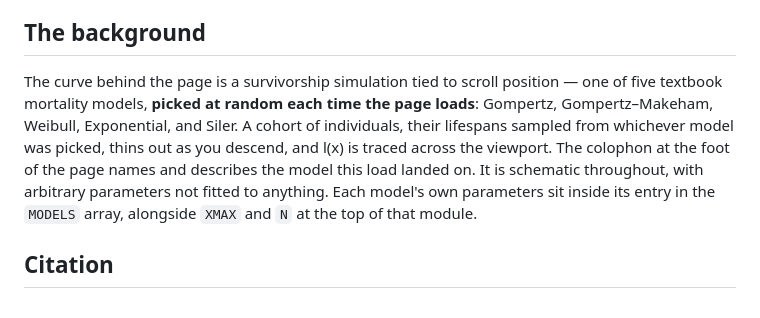
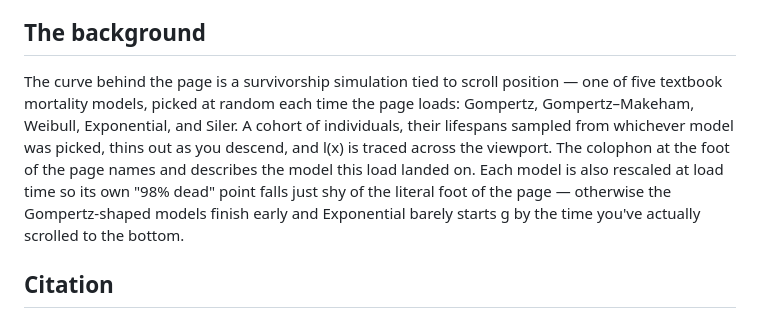
Before and after one commit to EIvimeyCook/EIvimeyCook.github.io, a Markdown page: README.md, the part around the change. Drawn GitHub-style.

Commit message:
Refactor survivorship simulation description
Condensed the description of the survivorship simulation in the README.

```diff
--- a/README.md
+++ b/README.md
@@ -56,16 +56,7 @@ holds, and returns the author list for each work.
 
 ## The background
 
-The curve behind the page is a survivorship simulation tied to scroll position —
-one of five textbook mortality models, **picked at random each time the page
-loads**: Gompertz, Gompertz–Makeham, Weibull, Exponential, and Siler. A cohort of
-individuals, their lifespans sampled from whichever model was picked, thins out
-as you descend, and l(x) is traced across the viewport. The colophon at the foot
-of the page names and describes the model this load landed on. It is schematic
-throughout, with arbitrary parameters not fitted to anything. Each model's own
-parameters sit inside its entry in the `MODELS` array, alongside `XMAX` and `N`
-at the top of that module.
-
+The curve behind the page is a survivorship simulation tied to scroll position — one of five textbook mortality models, picked at random each time the page loads: Gompertz, Gompertz–Makeham, Weibull, Exponential, and Siler. A cohort of individuals, their lifespans sampled from whichever model was picked, thins out as you descend, and l(x) is traced across the viewport. The colophon at the foot of the page names and describes the model this load landed on. Each model is also rescaled at load time so its own "98% dead" point falls just shy of the literal foot of the page — otherwise the Gompertz-shaped models finish early and Exponential barely starts g by the time you've actually scrolled to the bottom.
 
 ## Citation
 
```
